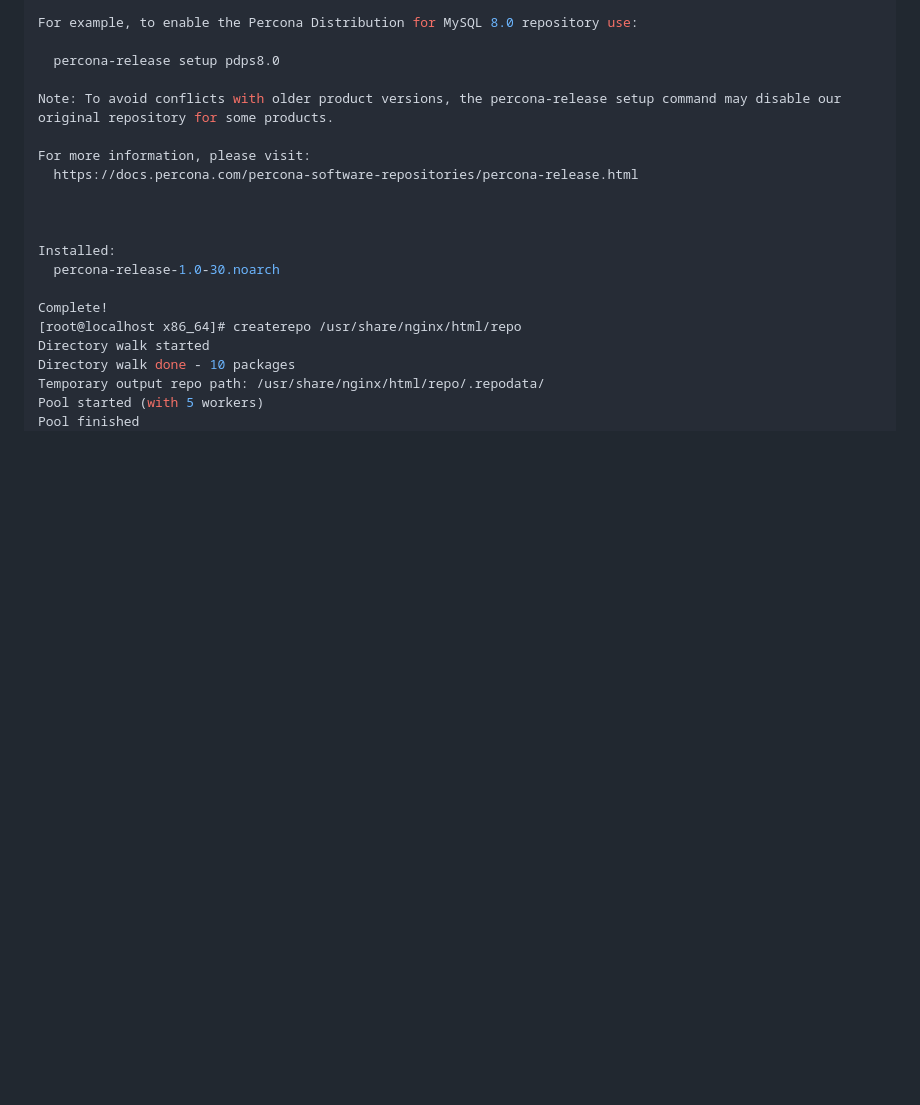
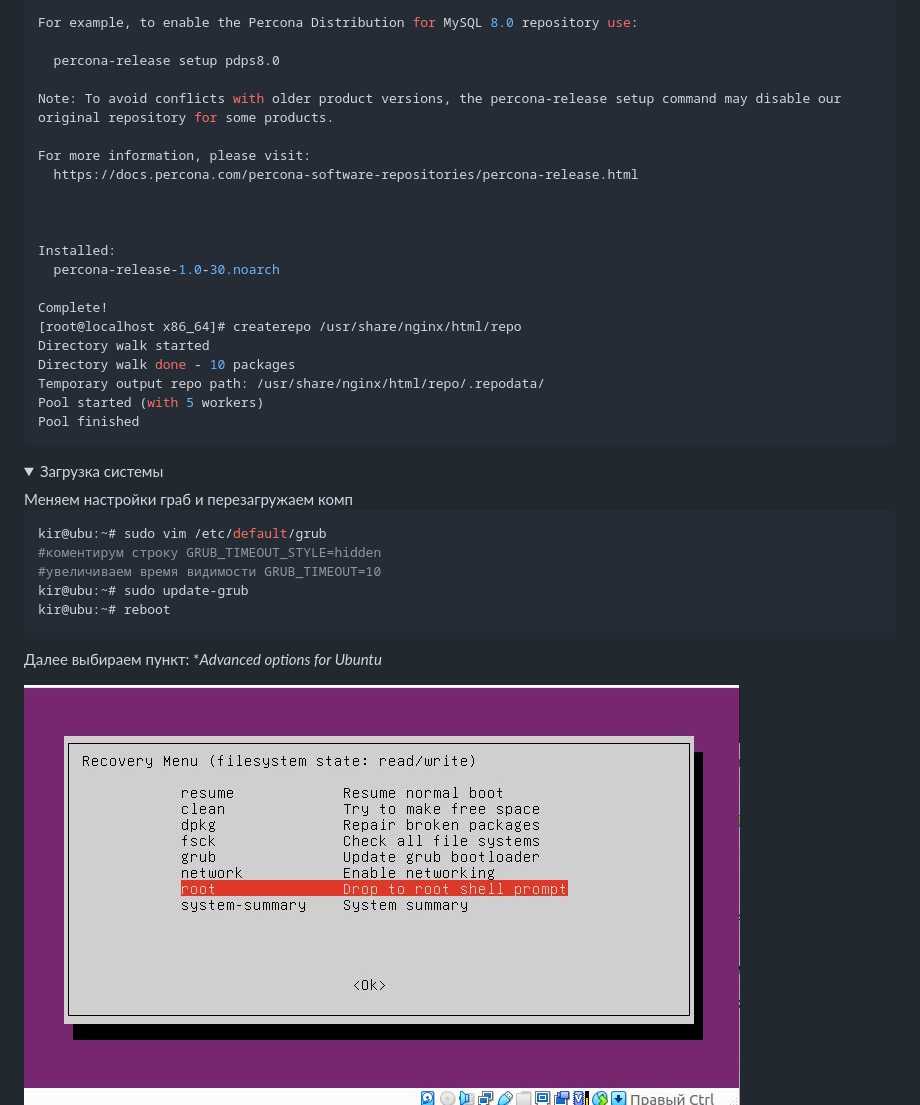
Before and after one commit to Eroticer/Admin, a Markdown page: README.md, the part around the change printed below. Rendered like a GitHub page; pictures changed too: image/load-sys/photo_2025-06-07_09-05-25.jpg (added); folded sections open; blank space fills up the shorter version.

Commit message:
addloadsys

````diff
--- a/README.md
+++ b/README.md
@@ -675,3 +675,19 @@ Pool started (with 5 workers)
 Pool finished
 ```
 </details>
+<details>
+  <summary>Загрузка системы</summary>
+Меняем настройки граб и перезагружаем комп
+
+```bash
+kir@ubu:~# sudo vim /etc/default/grub
+#коментирум строку GRUB_TIMEOUT_STYLE=hidden
+#увеличиваем время видимости GRUB_TIMEOUT=10
+kir@ubu:~# sudo update-grub
+kir@ubu:~# reboot
+```
+
+Далее выбираем пункт: **Advanced options for Ubuntu*
+
+  <img src='./image/load-sys/photo_2025-06-07_09-05-25.jpg' />
+
````
Also changed, not shown: other parts of README.md (+12 -2 lines), image/load-sys/photo_2025-06-07_09-05-02.jpg (added), image/load-sys/photo_2025-06-07_09-05-29.jpg (added), image/load-sys/photo_2025-06-07_09-05-33.jpg (added), image/load-sys/photo_2025-06-07_09-05-37.jpg (added).
